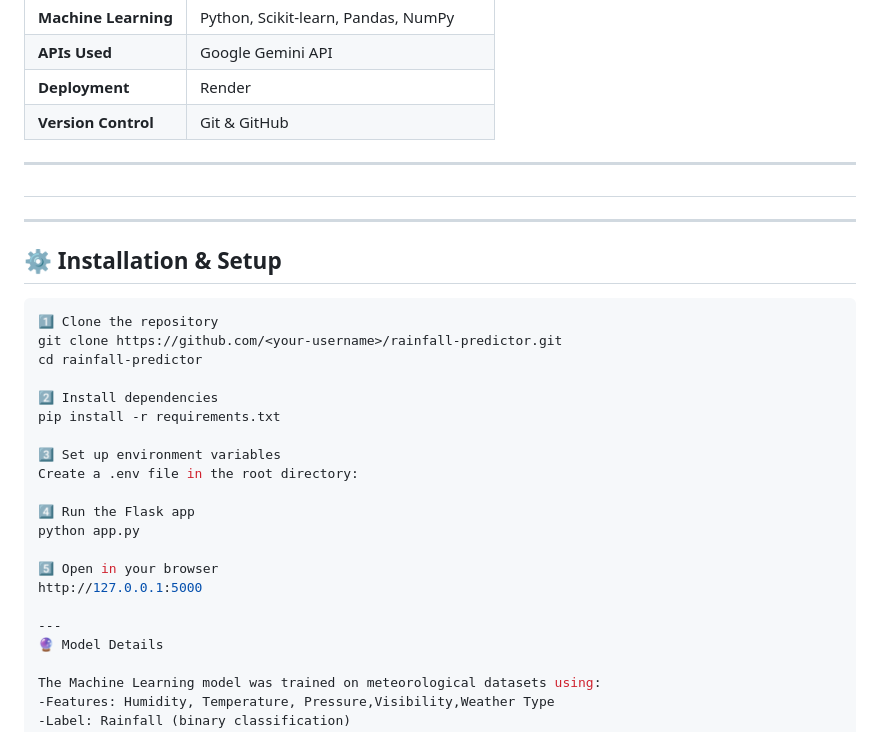
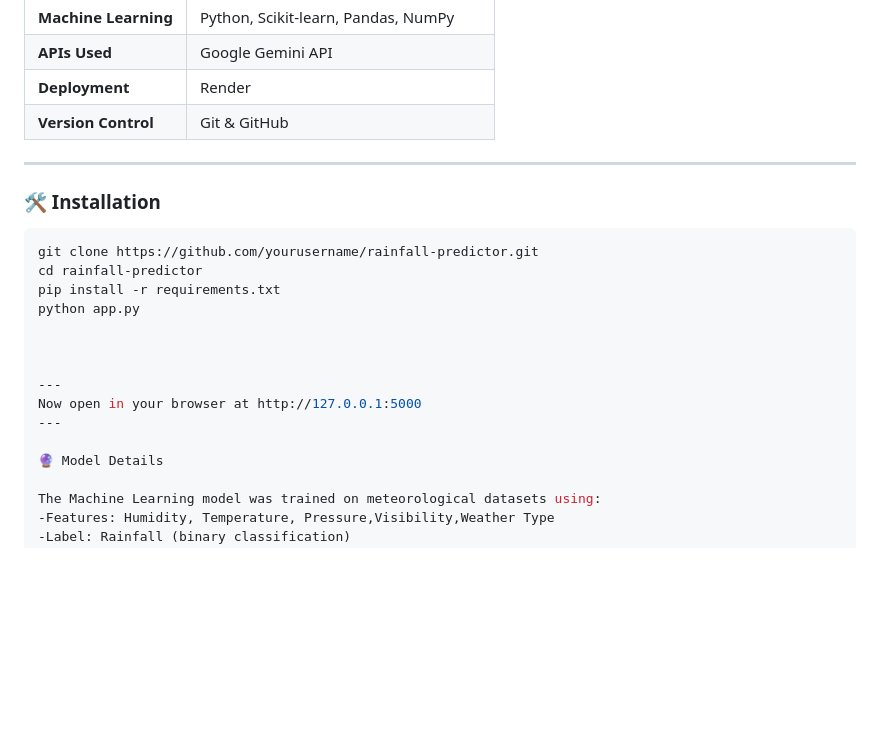
Before and after one commit to Bidisha2005/Umbrella-Maybe, a Markdown page: Readme.md, the part around the change. Rendered like a GitHub page; blank space fills up the shorter version.

````diff
--- a/Readme.md
+++ b/Readme.md
@@ -62,28 +62,19 @@ From fetching your live geolocation weather to generating rainfall predictions w
 | **Version Control** | Git & GitHub |
 
 ---
-##
+### 🛠️ Installation
+```bash
+git clone https://github.com/yourusername/rainfall-predictor.git
+cd rainfall-predictor
+pip install -r requirements.txt
+python app.py
+
+
+
+---
+Now open in your browser at http://127.0.0.1:5000
 ---
 
-## ⚙️ Installation & Setup
-```bash
-1️⃣ Clone the repository
-git clone https://github.com/<your-username>/rainfall-predictor.git
-cd rainfall-predictor
-
-2️⃣ Install dependencies
-pip install -r requirements.txt
-
-3️⃣ Set up environment variables
-Create a .env file in the root directory:
-
-4️⃣ Run the Flask app
-python app.py
-
-5️⃣ Open in your browser
-http://127.0.0.1:5000
-
----
 🔮 Model Details
 
 The Machine Learning model was trained on meteorological datasets using:
````
